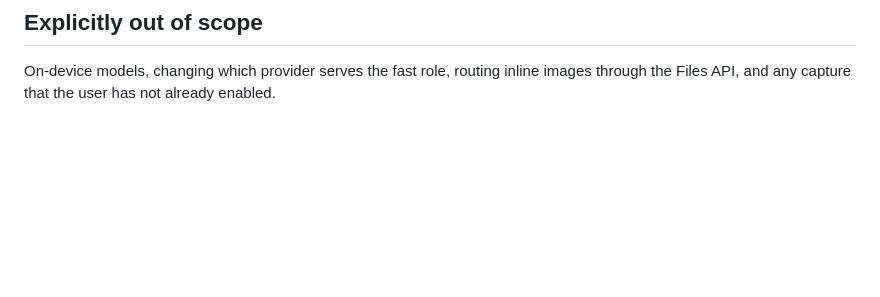
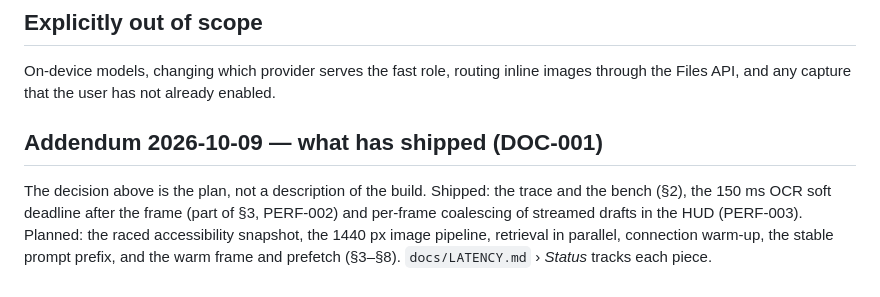
Before and after one commit to bloxy-studios/bluey, a Markdown page: docs/adr/0010-fast-path-latency-budget.md, the part around the change. Drawn GitHub-style; blank space fills up the shorter version.

Commit message:
docs(adr): date an addendum to ADR 0010 saying which fast-path pieces shipped (DOC-001)
ADR 0010 reads as if the warm frame, connection warm-up, prefetch and
the 1440 px pipeline exist. The accepted text stays; the addendum lists
what shipped (trace and bench, the 150 ms OCR soft deadline, per-frame
streaming render) and what is planned, and points at LATENCY.md's
Status table as the source of truth.

Co-Authored-By: Claude Opus 5.5 (1M context) <noreply@anthropic.com>

```diff
--- a/docs/adr/0010-fast-path-latency-budget.md
+++ b/docs/adr/0010-fast-path-latency-budget.md
@@ -137,3 +137,10 @@ budget for everything Bluey does before the request leaves the Mac.
 ## Explicitly out of scope
 On-device models, changing which provider serves the fast role, routing inline images through the
 Files API, and any capture that the user has not already enabled.
+
+## Addendum 2026-10-09 — what has shipped (DOC-001)
+The decision above is the plan, not a description of the build. Shipped: the trace and the bench
+(§2), the 150 ms OCR soft deadline after the frame (part of §3, PERF-002) and per-frame
+coalescing of streamed drafts in the HUD (PERF-003). Planned: the raced accessibility snapshot,
+the 1440 px image pipeline, retrieval in parallel, connection warm-up, the stable prompt prefix,
+and the warm frame and prefetch (§3–§8). `docs/LATENCY.md` › *Status* tracks each piece.
```
